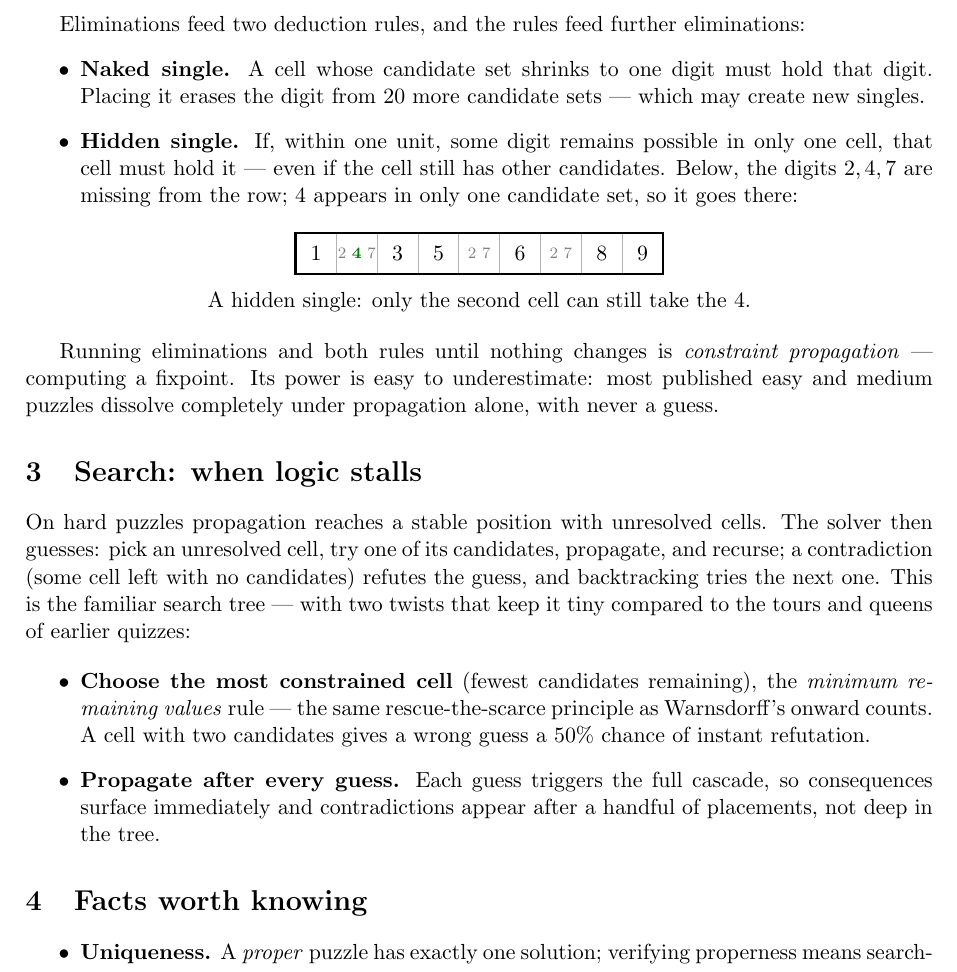
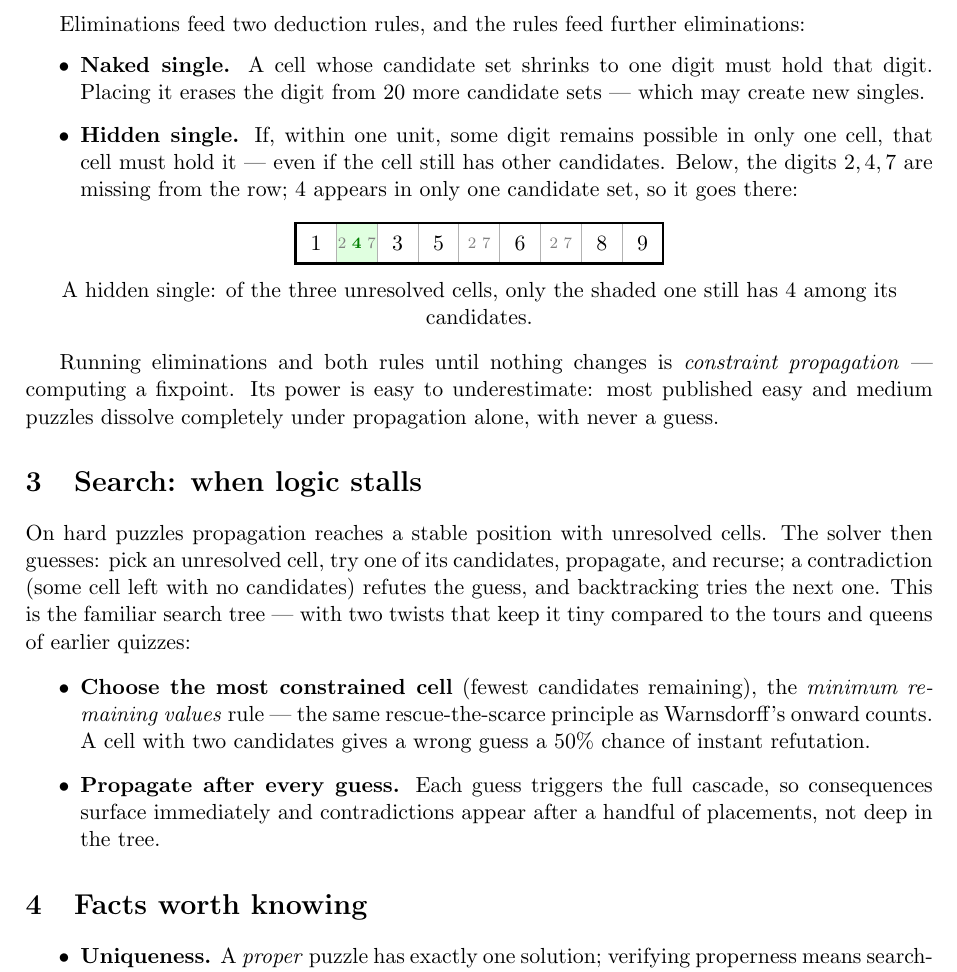
Before and after one commit to hwang-fu/ocamlpractice, a LaTeX document (sudoku/docs/sudoku.tex): part of page 2 of 2, cut so that both start at the same text. Compiled offline with pdfLaTeX.

Commit message:
docs(sudoku): shade the hidden-single cell instead of counting cells

```diff
--- a/sudoku/docs/sudoku.tex
+++ b/sudoku/docs/sudoku.tex
@@ -96,6 +96,7 @@ eliminations:
 
 \begin{center}
 \begin{tikzpicture}[scale=0.72]
+  \fill[green!12] (1, 0) rectangle (2, 1);
   \draw[gray!60] (0, 0) grid (9, 1);
   \draw[very thick] (0, 0) rectangle (9, 1);
   \node at (0.5, 0.5) {1};
@@ -111,7 +112,8 @@ eliminations:
 \end{tikzpicture}
 
 \smallskip
-A hidden single: only the second cell can still take the $4$.
+A hidden single: of the three unresolved cells, only the shaded one still
+has $4$ among its candidates.
 \end{center}
 
 Running eliminations and both rules until nothing changes is
```
Also changed, not shown: sudoku/docs/sudoku.pdf.
